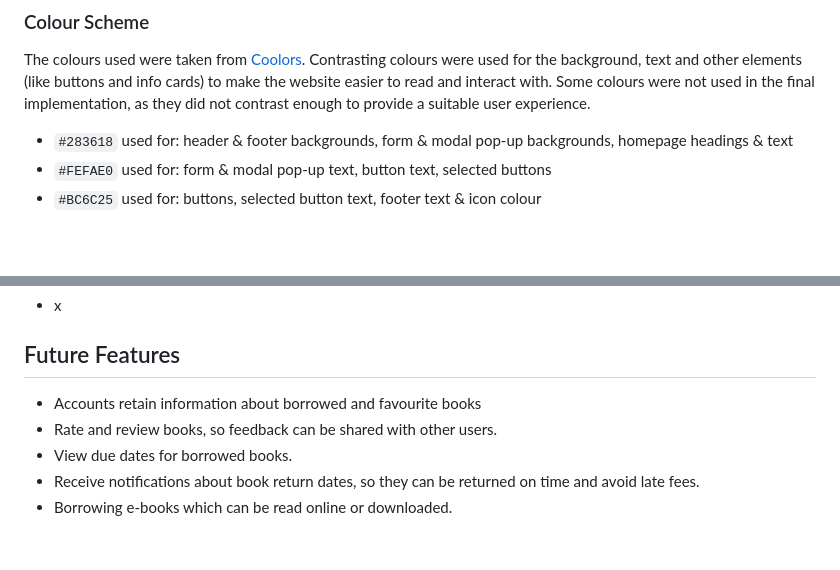
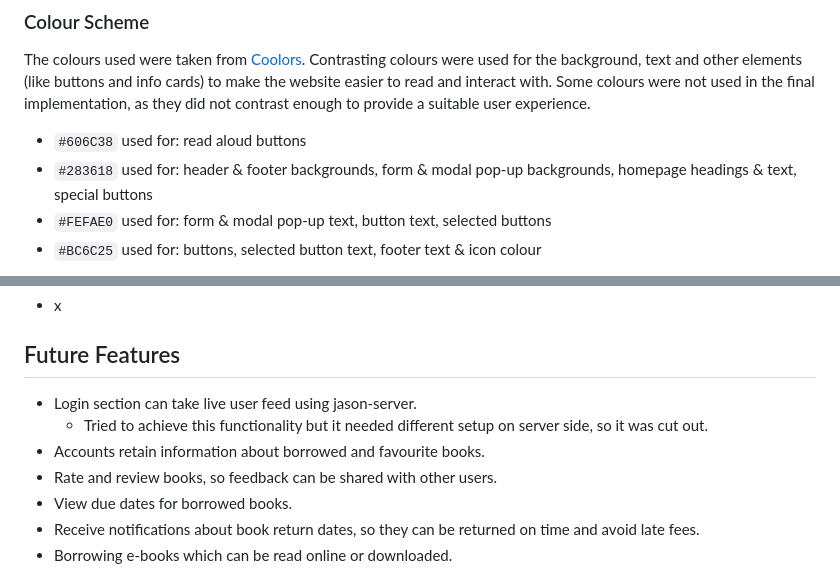
Before and after one commit to PrajaktaSarnaik/E-Library-Repository, a Markdown page: README.md, 2 parts joined by grey strips. Rendered like a GitHub page; blank space fills up the shorter version.

```diff
--- a/README.md
+++ b/README.md
@@ -93,7 +93,8 @@ The project used two sans-serif fonts which were implemented via [Google Fonts](
 
 The colours used were taken from [Coolors](https://coolors.co/). Contrasting colours were used for the background, text and other elements (like buttons and info cards) to make the website easier to read and interact with. Some colours were not used in the final implementation, as they did not contrast enough to provide a suitable user experience.
 
-- `#283618` used for: header & footer backgrounds, form & modal pop-up backgrounds, homepage headings & text
+- `#606C38` used for: read aloud buttons
+- `#283618` used for: header & footer backgrounds, form & modal pop-up backgrounds, homepage headings & text, special buttons
 - `#FEFAE0` used for: form & modal pop-up text, button text, selected buttons
 - `#BC6C25` used for: buttons, selected button text, footer text & icon colour
 
@@ -247,7 +248,9 @@ High scores (90+) were achieved for both Desktop and Mobile when passing through
 
 <a id="future-features"></a>
 ## Future Features
-- Accounts retain information about borrowed and favourite books
+- Login section can take live user feed using jason-server.
+  - Tried to achieve this functionality but it needed different setup on server side, so it was cut out.
+- Accounts retain information about borrowed and favourite books.
 - Rate and review books, so feedback can be shared with other users.
 - View due dates for borrowed books.
 - Receive notifications about book return dates, so they can be returned on time and avoid late fees.
```
